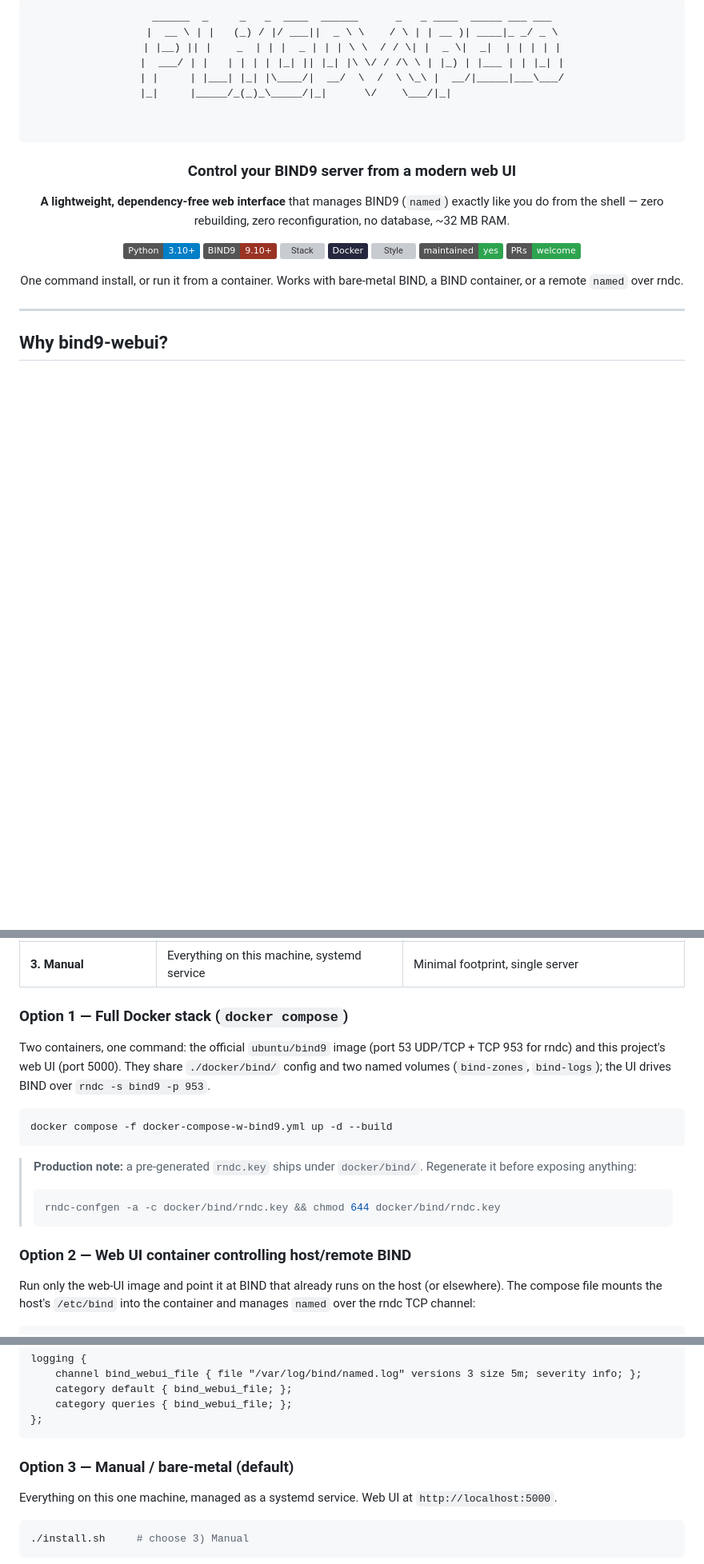
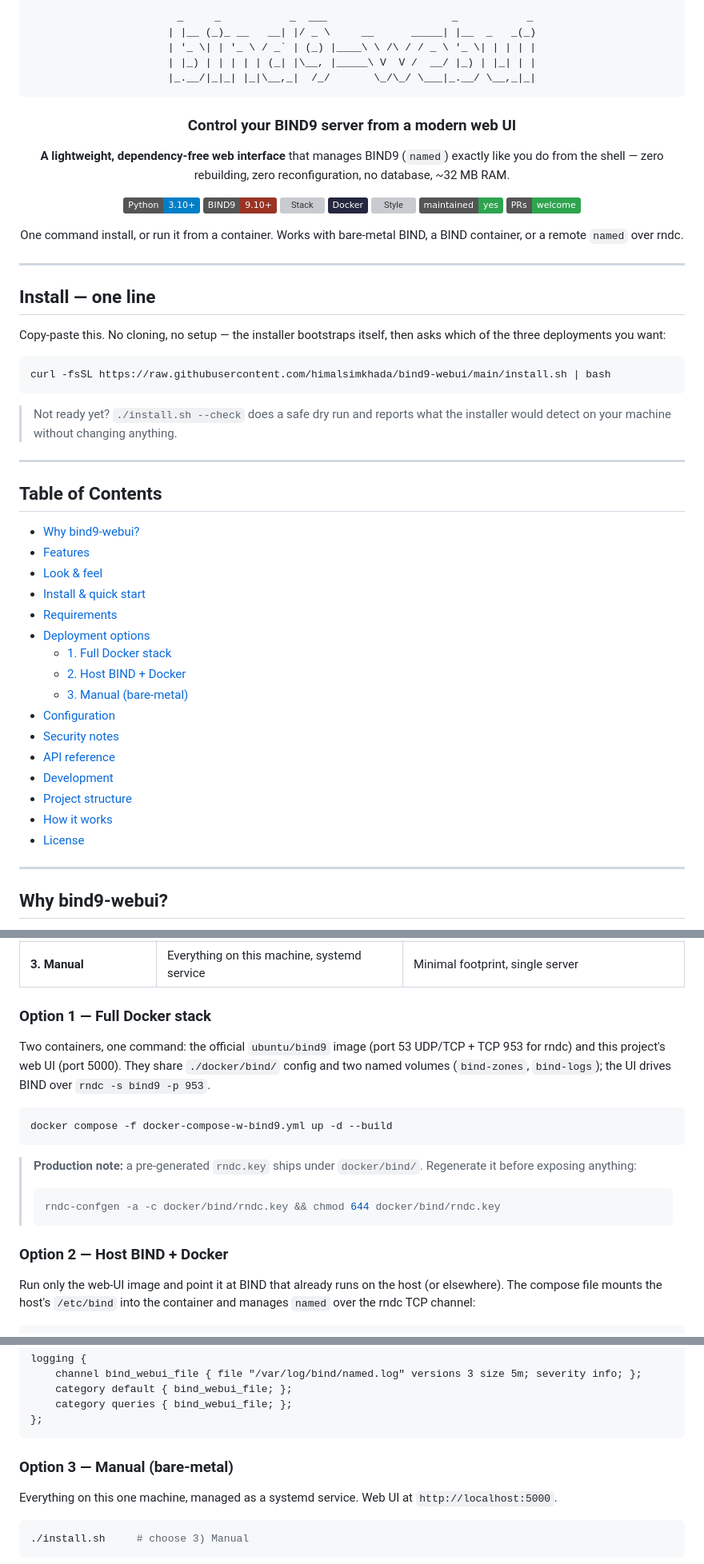
Before and after one commit to himalsimkhada/bind9-webui, a Markdown page: README.md, 3 parts joined by grey strips. Shown at 80% size. GitHub-like rendering; badges without logos; blank space fills up the shorter version; grey boxes are pictures that could not be loaded.

Commit message:
README: readable figlet banner, top one-liner, TOC
- Replace the garbled ASCII art with a clean standard-figlet banner that
  unmistakably reads bind9-webui
- Move the curl | bash one-liner to its own highlighted section directly
  under the hero so it needs no scrolling
- Add a GitHub-anchored Table of Contents (all 14 links verified against
  generated heading slugs); simplify option sub-headings for tidy anchors

````diff
--- a/README.md
+++ b/README.md
@@ -1,14 +1,11 @@
 <div align="center">
 
 ```
- ______  _     _   _  ____  ______      _   _ ____  _____ ___ ___
-|  __ \ | |   (_) / |/ ___||  _ \ \    / \ | | __ )| ____|_ _/ _ \
-| |__) || |    _  | | |  _ | | | \ \  / / \| |  _ \|  _|  | | | | |
-|  ___/ | |   | | | | |_| || |_| |\ \/ / /\ \ | |_) | |___ | | |_| |
-| |     | |___| |_| |\____/|  __/  \  /  \ \_\ |  __/|_____|___\___/
-|_|     |_____/_(_)_\_____/|_|      \/    \___/|_|
-
-
+ _     _           _  ___                    _           _
+| |__ (_)_ __   __| |/ _ \     __      _____| |__  _   _(_)
+| '_ \| | '_ \ / _` | (_) |____\ \ /\ / / _ \ '_ \| | | | |
+| |_) | | | | | (_| |\__, |_____\ V  V /  __/ |_) | |_| | |
+|_.__/|_|_| |_|\__,_|  /_/       \_/\_/ \___|_.__/ \__,_|_|
 ```
 
 ### Control your BIND9 server from a modern web UI
@@ -27,6 +24,41 @@
 One command install, or run it from a container. Works with bare-metal BIND, a BIND container, or a remote `named` over rndc.
 
 </div>
+
+---
+
+## Install — one line
+
+Copy-paste this. No cloning, no setup — the installer bootstraps itself, then asks
+which of the three deployments you want:
+
+```bash
+curl -fsSL https://raw.githubusercontent.com/himalsimkhada/bind9-webui/main/install.sh | bash
+```
+
+> Not ready yet? `./install.sh --check` does a safe dry run and reports what the
+> installer would detect on your machine without changing anything.
+
+---
+
+## Table of Contents
+
+- [Why bind9-webui?](#why-bind9-webui)
+- [Features](#features)
+- [Look & feel](#looks-like-this)
+- [Install & quick start](#quick-start)
+- [Requirements](#requirements)
+- [Deployment options](#deployment-options)
+  - [1. Full Docker stack](#option-1--full-docker-stack)
+  - [2. Host BIND + Docker](#option-2--host-bind--docker)
+  - [3. Manual (bare-metal)](#option-3--manual-bare-metal)
+- [Configuration](#configuration)
+- [Security notes](#security-notes)
+- [API reference](#api-reference)
+- [Development](#development)
+- [Project structure](#project-structure)
+- [How it works](#how-it-works)
+- [License](#license)
 
 ---
 
@@ -138,7 +170,8 @@ The web UI runs against **either** a bare-metal BIND or an Ubuntu BIND container
 | **2. Host BIND + Docker** | Web UI in a container, BIND on the host | You keep your existing BIND, UI stays containerized |
 | **3. Manual** | Everything on this machine, systemd service | Minimal footprint, single server |
 
-### Option 1 — Full Docker stack (`docker compose`)
+### Option 1 — Full Docker stack
+
 Two containers, one command: the official `ubuntu/bind9` image (port 53 UDP/TCP + TCP 953 for rndc) and this project's web UI (port 5000). They share `./docker/bind/` config and two named volumes (`bind-zones`, `bind-logs`); the UI drives BIND over `rndc -s bind9 -p 953`.
 
 ```bash
@@ -151,7 +184,7 @@ docker compose -f docker-compose-w-bind9.yml up -d --build
 > rndc-confgen -a -c docker/bind/rndc.key && chmod 644 docker/bind/rndc.key
 > ```
 
-### Option 2 — Web UI container controlling host/remote BIND
+### Option 2 — Host BIND + Docker
 Run only the web-UI image and point it at BIND that already runs on the host (or elsewhere). The compose file mounts the host's `/etc/bind` into the container and manages `named` over the rndc TCP channel:
 
 ```bash
@@ -187,7 +220,7 @@ logging {
 };
 ```
 
-### Option 3 — Manual / bare-metal (default)
+### Option 3 — Manual (bare-metal)
 Everything on this one machine, managed as a systemd service. Web UI at `http://localhost:5000`.
 
 ```bash
````
